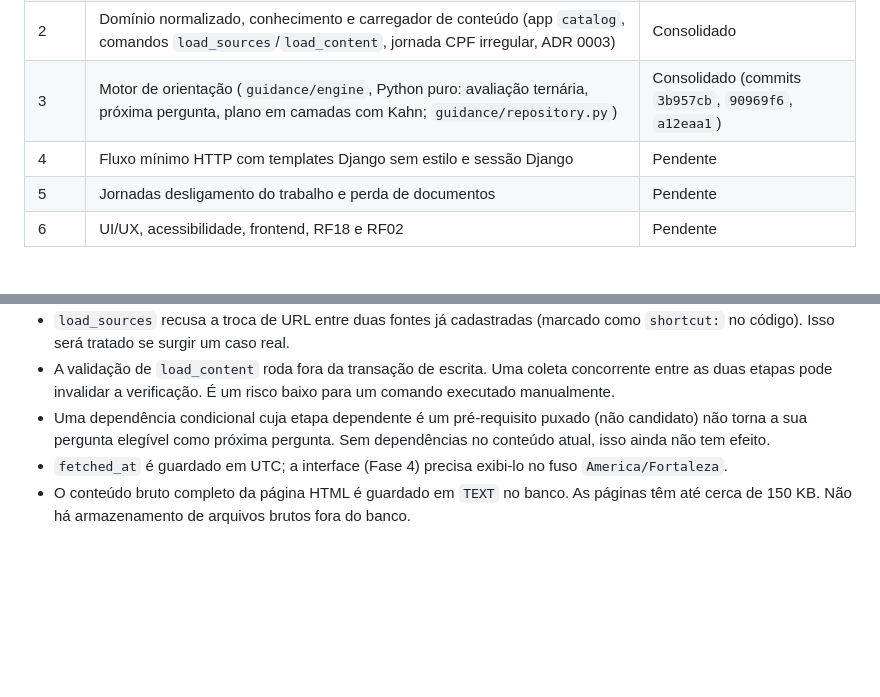
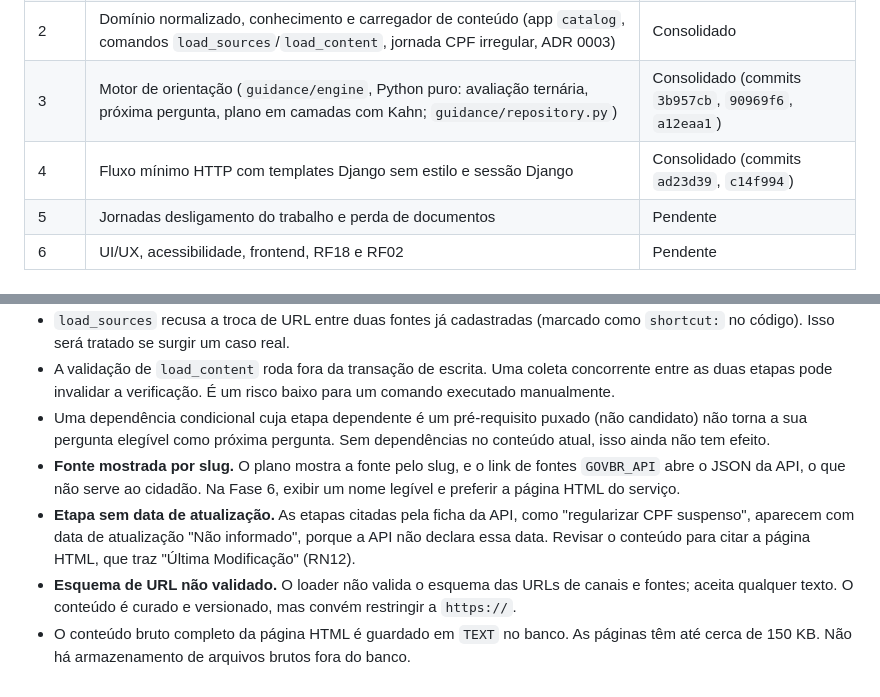
Before and after one commit to mateus-matos23/o-que-fazer, a Markdown page: docs/implementacao/README.md, 2 parts joined by grey strips. Rendered like a GitHub page; blank space fills up the shorter version.

```diff
--- a/docs/implementacao/README.md
+++ b/docs/implementacao/README.md
@@ -27,7 +27,7 @@ Motivo: o fundamental do produto são as fontes heterogêneas, a modelagem do co
 | 1 | Fontes e proveniência (app `sources`) | Consolidado (commits `bc4a2c0`, `8c21ca0`, `8f3c093`) |
 | 2 | Domínio normalizado, conhecimento e carregador de conteúdo (app `catalog`, comandos `load_sources`/`load_content`, jornada CPF irregular, ADR 0003) | Consolidado |
 | 3 | Motor de orientação (`guidance/engine`, Python puro: avaliação ternária, próxima pergunta, plano em camadas com Kahn; `guidance/repository.py`) | Consolidado (commits `3b957cb`, `90969f6`, `a12eaa1`) |
-| 4 | Fluxo mínimo HTTP com templates Django sem estilo e sessão Django | Pendente |
+| 4 | Fluxo mínimo HTTP com templates Django sem estilo e sessão Django | Consolidado (commits `ad23d39`, `c14f994`) |
 | 5 | Jornadas desligamento do trabalho e perda de documentos | Pendente |
 | 6 | UI/UX, acessibilidade, frontend, RF18 e RF02 | Pendente |
 
@@ -185,5 +230,7 @@ O motor fica em `guidance/engine/`, em Python puro, sem Django. Ele recebe um `C
 - `load_sources` recusa a troca de URL entre duas fontes já cadastradas (marcado como `shortcut:` no código). Isso será tratado se surgir um caso real.
 - A validação de `load_content` roda fora da transação de escrita. Uma coleta concorrente entre as duas etapas pode invalidar a verificação. É um risco baixo para um comando executado manualmente.
 - Uma dependência condicional cuja etapa dependente é um pré-requisito puxado (não candidato) não torna a sua pergunta elegível como próxima pergunta. Sem dependências no conteúdo atual, isso ainda não tem efeito.
-- `fetched_at` é guardado em UTC; a interface (Fase 4) precisa exibi-lo no fuso `America/Fortaleza`.
+- **Fonte mostrada por slug.** O plano mostra a fonte pelo slug, e o link de fontes `GOVBR_API` abre o JSON da API, o que não serve ao cidadão. Na Fase 6, exibir um nome legível e preferir a página HTML do serviço.
+- **Etapa sem data de atualização.** As etapas citadas pela ficha da API, como "regularizar CPF suspenso", aparecem com data de atualização "Não informado", porque a API não declara essa data. Revisar o conteúdo para citar a página HTML, que traz "Última Modificação" (RN12).
+- **Esquema de URL não validado.** O loader não valida o esquema das URLs de canais e fontes; aceita qualquer texto. O conteúdo é curado e versionado, mas convém restringir a `https://`.
 - O conteúdo bruto completo da página HTML é guardado em `TEXT` no banco. As páginas têm até cerca de 150 KB. Não há armazenamento de arquivos brutos fora do banco.
```
Also changed, not shown: other parts of docs/implementacao/README.md (+45 -0 lines).
